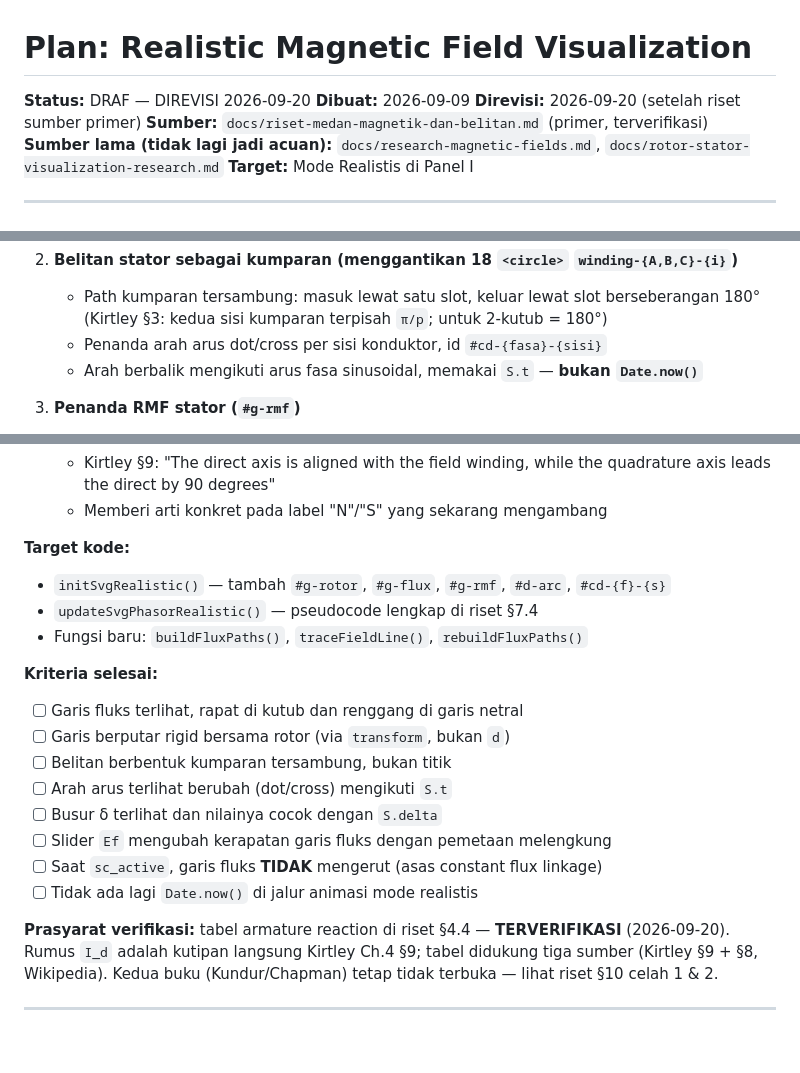
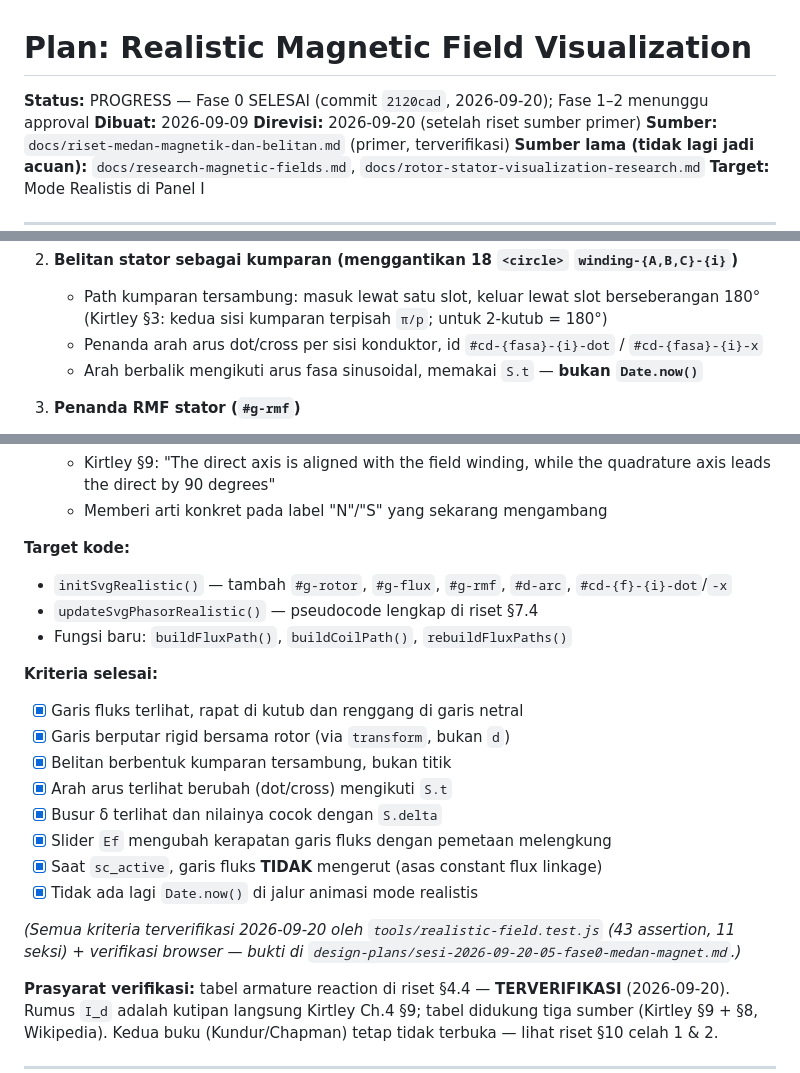
Before and after one commit to endetta/synchronous-gen-simulator, a Markdown page: design-plans/plan-realistic-magnetic-visualization.md, 3 parts joined by grey strips. GitHub-like rendering; blank space fills up the shorter version.

Commit message:
docs(fase0): tutup celah log sesi & checkbox kriteria Fase 0 (commit 2120cad tertutup)

```diff
--- a/design-plans/plan-realistic-magnetic-visualization.md
+++ b/design-plans/plan-realistic-magnetic-visualization.md
@@ -1,6 +1,6 @@
 # Plan: Realistic Magnetic Field Visualization
 
-**Status:** DRAF — DIREVISI 2026-09-20
+**Status:** PROGRESS — Fase 0 SELESAI (commit `2120cad`, 2026-09-20); Fase 1–2 menunggu approval
 **Dibuat:** 2026-09-09
 **Direvisi:** 2026-09-20 (setelah riset sumber primer)
 **Sumber:** `docs/riset-medan-magnetik-dan-belitan.md` (primer, terverifikasi)
@@ -128,7 +128,7 @@ kumparan — bukan titik.
 2. **Belitan stator sebagai kumparan (menggantikan 18 `<circle>` `winding-{A,B,C}-{i}`)**
    - Path kumparan tersambung: masuk lewat satu slot, keluar lewat slot berseberangan 180°
      (Kirtley §3: kedua sisi kumparan terpisah `π/p`; untuk 2-kutub = 180°)
-   - Penanda arah arus dot/cross per sisi konduktor, id `#cd-{fasa}-{sisi}`
+   - Penanda arah arus dot/cross per sisi konduktor, id `#cd-{fasa}-{i}-dot` / `#cd-{fasa}-{i}-x`
    - Arah berbalik mengikuti arus fasa sinusoidal, memakai `S.t` — **bukan `Date.now()`**
 
 3. **Penanda RMF stator (`#g-rmf`)**
@@ -146,19 +146,23 @@ kumparan — bukan titik.
    - Memberi arti konkret pada label "N"/"S" yang sekarang mengambang
 
 **Target kode:**
-- `initSvgRealistic()` — tambah `#g-rotor`, `#g-flux`, `#g-rmf`, `#d-arc`, `#cd-{f}-{s}`
+- `initSvgRealistic()` — tambah `#g-rotor`, `#g-flux`, `#g-rmf`, `#d-arc`, `#cd-{f}-{i}-dot`/`-x`
 - `updateSvgPhasorRealistic()` — pseudocode lengkap di riset §7.4
-- Fungsi baru: `buildFluxPaths()`, `traceFieldLine()`, `rebuildFluxPaths()`
+- Fungsi baru: `buildFluxPath()`, `buildCoilPath()`, `rebuildFluxPaths()`
 
 **Kriteria selesai:**
-- [ ] Garis fluks terlihat, rapat di kutub dan renggang di garis netral
-- [ ] Garis berputar rigid bersama rotor (via `transform`, bukan `d`)
-- [ ] Belitan berbentuk kumparan tersambung, bukan titik
-- [ ] Arah arus terlihat berubah (dot/cross) mengikuti `S.t`
-- [ ] Busur δ terlihat dan nilainya cocok dengan `S.delta`
-- [ ] Slider `Ef` mengubah kerapatan garis fluks dengan pemetaan melengkung
-- [ ] Saat `sc_active`, garis fluks **TIDAK** mengerut (asas constant flux linkage)
-- [ ] Tidak ada lagi `Date.now()` di jalur animasi mode realistis
+- [x] Garis fluks terlihat, rapat di kutub dan renggang di garis netral
+- [x] Garis berputar rigid bersama rotor (via `transform`, bukan `d`)
+- [x] Belitan berbentuk kumparan tersambung, bukan titik
+- [x] Arah arus terlihat berubah (dot/cross) mengikuti `S.t`
+- [x] Busur δ terlihat dan nilainya cocok dengan `S.delta`
+- [x] Slider `Ef` mengubah kerapatan garis fluks dengan pemetaan melengkung
+- [x] Saat `sc_active`, garis fluks **TIDAK** mengerut (asas constant flux linkage)
+- [x] Tidak ada lagi `Date.now()` di jalur animasi mode realistis
+
+*(Semua kriteria terverifikasi 2026-09-20 oleh `tools/realistic-field.test.js`
+(43 assertion, 11 seksi) + verifikasi browser — bukti di
+`design-plans/sesi-2026-09-20-05-fase0-medan-magnet.md`.)*
 
 **Prasyarat verifikasi:** tabel armature reaction di riset §4.4 — **TERVERIFIKASI** (2026-09-20).
 Rumus `I_d` adalah kutipan langsung Kirtley Ch.4 §9; tabel didukung tiga sumber (Kirtley §9 +
```
Also changed, not shown: design-plans/sesi-2026-09-20-05-fase0-medan-magnet.md (added, +126 -0 lines).
